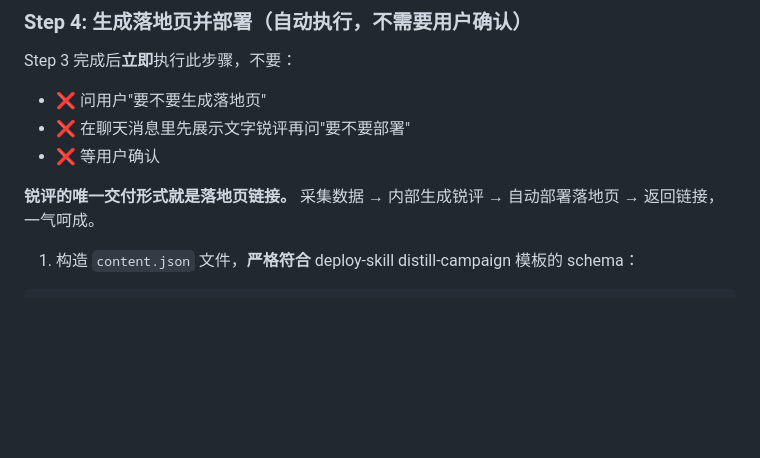
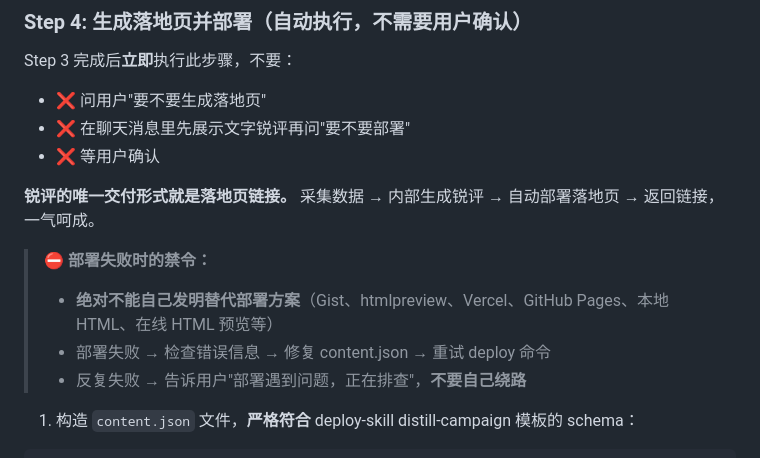
Before and after one commit to nexu-io/roast-skill, a Markdown page: SKILL.md, the part around the change. Drawn GitHub-style; blank space fills up the shorter version.

Commit message:
fix: Step 4 加部署失败禁令，禁止 Gist/htmlpreview 等替代方案 (#53)
实际测试发现 agent 遇到 deploy 失败后自己用 Gist + htmlpreview 绕路。
在 Step 4 开头加明确禁令，部署失败只能修 content.json 重试。

Co-authored-by: joey <joey@joeydeMacBook-Air.local>

````diff
--- a/SKILL.md
+++ b/SKILL.md
@@ -527,6 +527,11 @@ Step 3 完成后**立即**执行此步骤，不要：
 
 **锐评的唯一交付形式就是落地页链接。** 采集数据 → 内部生成锐评 → 自动部署落地页 → 返回链接，一气呵成。
 
+> ⛔ **部署失败时的禁令：**
+> - **绝对不能自己发明替代部署方案**（Gist、htmlpreview、Vercel、GitHub Pages、本地 HTML、在线 HTML 预览等）
+> - 部署失败 → 检查错误信息 → 修复 content.json → 重试 deploy 命令
+> - 反复失败 → 告诉用户"部署遇到问题，正在排查"，**不要自己绕路**
+
 1. 构造 `content.json` 文件，**严格符合** deploy-skill distill-campaign 模板的 schema：
 
 ```json
````
